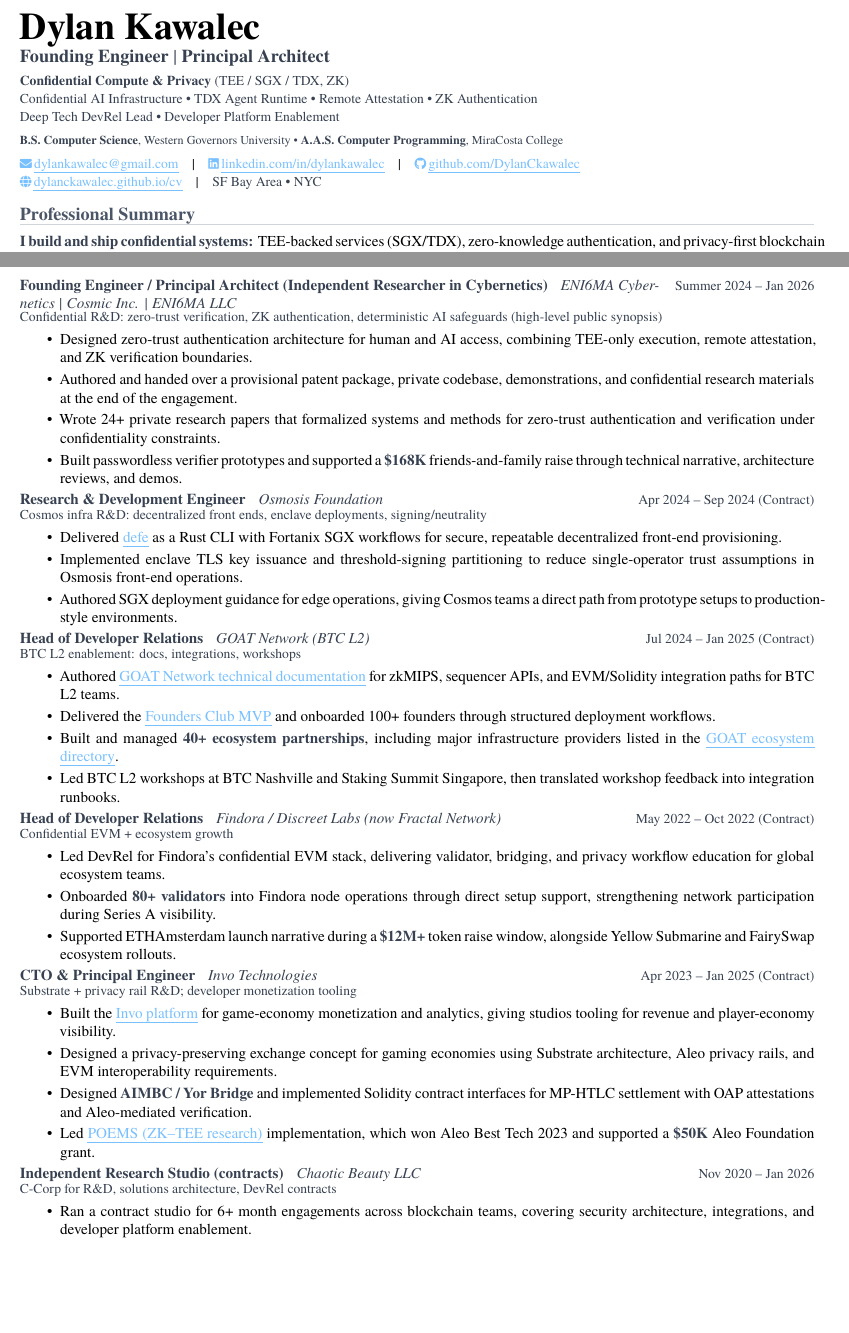
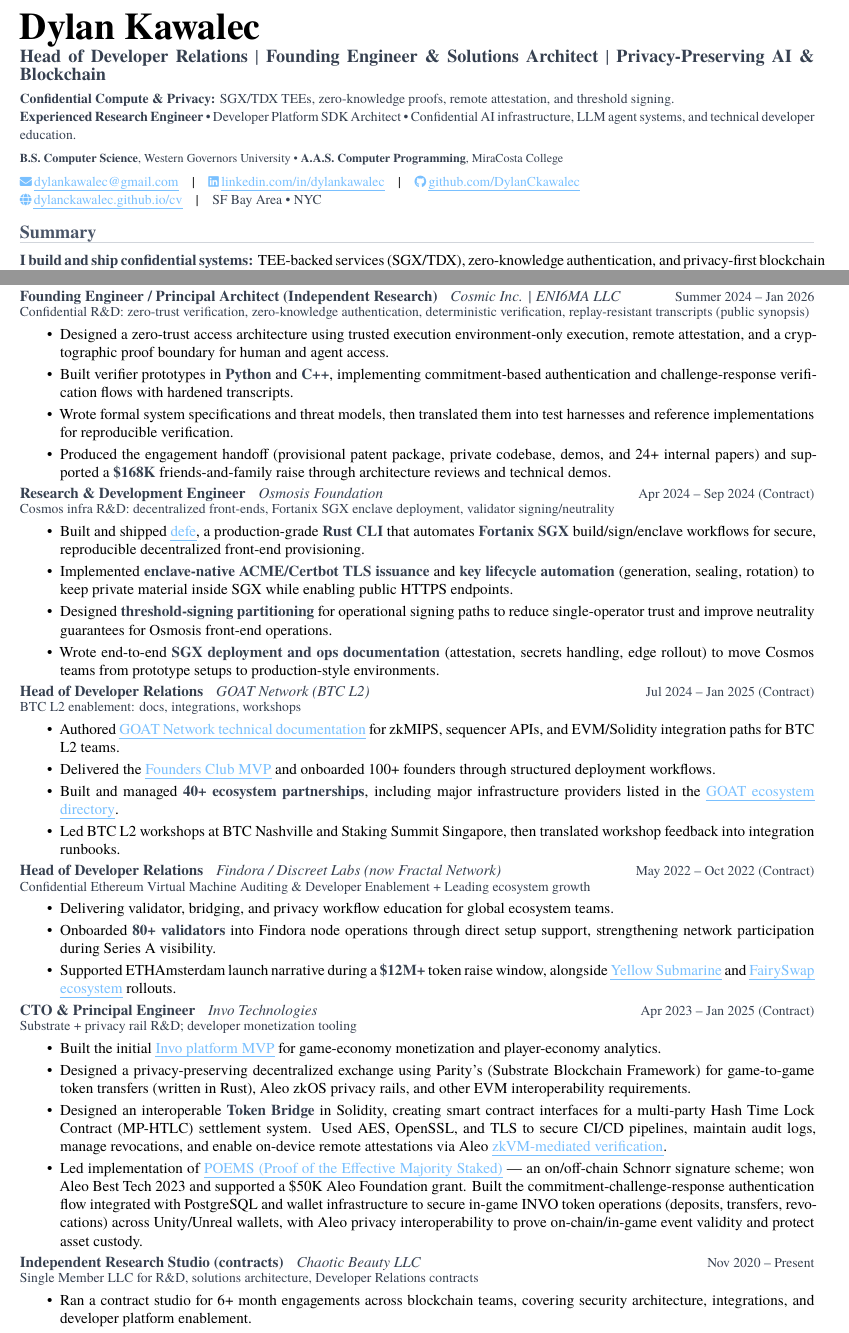
Before and after one commit to DylanCkawalec/cv, a LaTeX CV (resume/resume-1.tex): two parts of pages 1 and 2 of 3, joined at a grey line, cut so that both start at the same text, the shorter picture padded with empty space. Compiled offline with XeLaTeX; a missing font is replaced by an installed copy or a similar font.

Commit message:
resume update to match cv

```diff
--- a/resume/resume-1.tex
+++ b/resume/resume-1.tex
@@ -21,7 +21,12 @@
 \usepackage{fancyhdr}
 \usepackage[absolute,overlay]{textpos} % <-- Added for absolute positioning
 
-% ---------- Fonts (XeLaTeX: Times-like, TeX Gyre Termes with fallbacks) ----------
+% ---------- Fonts ----------
+\ifPDFTeX
+  \usepackage[T1]{fontenc}
+  \usepackage[utf8]{inputenc}
+  \usepackage{lmodern}
+\else
   \usepackage{fontspec}
   \defaultfontfeatures{Ligatures=TeX}
   \IfFontExistsTF{TeX Gyre Termes}{%
@@ -33,6 +38,7 @@
       \setmainfont{Latin Modern Roman}%
     }%
   }
+\fi
 
 % ---------- Colors ----------
 \definecolor{TitleBlue}{HTML}{79C0FF}
@@ -89,14 +95,13 @@
 \begin{minipage}[t]{\linewidth}
   % Name and Title
   {\Huge \resumeoldtextbf{Dylan Kawalec}}\par\vspace{1pt}
-  {\large \textcolor{HighlightGray}{\textbf{Founding Engineer} \textbar{} \textbf{Principal Architect}}}\par
+  {\large \textcolor{HighlightGray}{\textbf{Head of Developer Relations} \textbar{} \textbf{Founding Engineer \& Solutions Architect} \textbar{} \textbf{Privacy-Preserving AI \& Blockchain}}}\par
   % Expertise Row
   \vspace{3pt}
   {\small
     \textcolor{HighlightGray}{
-      \textbf{Confidential Compute \& Privacy} (TEE / SGX / TDX, ZK) \\
-      Confidential AI Infrastructure \textbullet{} TDX Agent Runtime \textbullet{} Remote Attestation \textbullet{} ZK Authentication \\
-      Deep Tech DevRel Lead \textbullet{} Developer Platform Enablement
+      \textbf{Confidential Compute \& Privacy:} SGX/TDX TEEs, zero-knowledge proofs, remote attestation, and threshold signing. \\
+      \textbf{Experienced Research Engineer} \textbullet{} Developer Platform SDK Architect \textbullet{} Confidential AI infrastructure, LLM agent systems, and technical developer education.
     }
   }\par
   % Education
@@ -122,9 +127,9 @@
 
 
 %=============================================================================
-% Summary (short + direct)
+% Summary
 %=============================================================================
-\section*{Professional Summary}
+\section*{Summary}
 \textbf{I build and ship confidential systems:} TEE-backed services (SGX/TDX), zero-knowledge authentication, and privacy-first blockchain infrastructure.\par
 \textbf{Current build focus:} confidential AI runtimes on TDX/SGX with remote attestation, zero-trust verification boundaries, and verifiable execution.\par
 \textbf{Execution model:} founding-engineer architecture with hands-on delivery across APIs, distributed services, Solidity smart contracts, and formal specifications.\par
@@ -169,24 +173,26 @@
+  \item Grew dstack repo visibility from 34 to 400+ GitHub stars in 6 months through docs, demos, integrations, and community programs (community calls and SF Bay Area meetups with Flashbots, tee.fail, Secret Network, and others).
 \end{itemize}
 \end{adjustwidth}
 
-\entry{Founding Engineer / Principal Architect (Independent Researcher in Cybernetics)}{ENI6MA Cybernetics \textbar{} Cosmic Inc. \textbar{} ENI6MA LLC}{Summer 2024 -- Jan 2026}
-\subline{Confidential R\&D: zero-trust verification, ZK authentication, deterministic AI safeguards (high-level public synopsis)}
+\entry{Founding Engineer / Principal Architect (Independent Research)}{Cosmic Inc. \textbar{} ENI6MA LLC}{Summer 2024 -- Jan 2026}
+\subline{Confidential R\&D: zero-trust verification, zero-knowledge authentication, deterministic verification, replay-resistant transcripts (public synopsis)}
 \begin{adjustwidth}{0.25in}{0in}
 \begin{itemize}
-  \item Designed zero-trust authentication architecture for human and AI access, combining TEE-only execution, remote attestation, and ZK verification boundaries.
-  \item Authored and handed over a provisional patent package, private codebase, demonstrations, and confidential research materials at the end of the engagement.
-  \item Wrote 24+ private research papers that formalized systems and methods for zero-trust authentication and verification under confidentiality constraints.
-  \item Built passwordless verifier prototypes and supported a \textbf{\$168K} friends-and-family raise through technical narrative, architecture reviews, and demos.
+  \item Designed a zero-trust access architecture using trusted execution environment-only execution, remote attestation, and a cryptographic proof boundary for human and agent access.
+  \item Built verifier prototypes in \textbf{Python} and \textbf{C++}, implementing commitment-based authentication and challenge-response verification flows with hardened transcripts.
+  \item Wrote formal system specifications and threat models, then translated them into test harnesses and reference implementations for reproducible verification.
+  \item Produced the engagement handoff (provisional patent package, private codebase, demos, and 24+ internal papers) and supported a \textbf{\$168K} friends-and-family raise through architecture reviews and technical demos.
 \end{itemize}
 \end{adjustwidth}
 
 \entry{Research \& Development Engineer}{Osmosis Foundation}{Apr 2024 -- Sep 2024 (Contract)}
-\subline{Cosmos infra R\&D: decentralized front ends, enclave deployments, signing/neutrality}
+\subline{Cosmos infra R\&D: decentralized front-ends, Fortanix SGX enclave deployment, validator signing/neutrality}
 \begin{adjustwidth}{0.25in}{0in}
 \begin{itemize}
-  \item Delivered \link{https://github.com/osmosis-labs/defe}{defe} as a Rust CLI with Fortanix SGX workflows for secure, repeatable decentralized front-end provisioning.
-  \item Implemented enclave TLS key issuance and threshold-signing partitioning to reduce single-operator trust assumptions in Osmosis front-end operations.
-  \item Authored SGX deployment guidance for edge operations, giving Cosmos teams a direct path from prototype setups to production-style environments.
+  \item Built and shipped \link{https://github.com/osmosis-labs/defe}{defe}, a production-grade \textbf{Rust CLI} that automates \textbf{Fortanix SGX} build/sign/enclave workflows for secure, reproducible decentralized front-end provisioning.
+  \item Implemented \textbf{enclave-native ACME/Certbot TLS issuance} and \textbf{key lifecycle automation} (generation, sealing, rotation) to keep private material inside SGX while enabling public HTTPS endpoints.
+  \item Designed \textbf{threshold-signing partitioning} for operational signing paths to reduce single-operator trust and improve neutrality guarantees for Osmosis front-end operations.
+  \item Wrote end-to-end \textbf{SGX deployment and ops documentation} (attestation, secrets handling, edge rollout) to move Cosmos teams from prototype setups to production-style environments.
 \end{itemize}
 \end{adjustwidth}
 
@@ -202,12 +208,12 @@
 \end{adjustwidth}
 
 \entry{Head of Developer Relations}{Findora / Discreet Labs (now Fractal Network)}{May 2022 -- Oct 2022 (Contract)}
-\subline{Confidential EVM + ecosystem growth}
+\subline{Confidential Ethereum Virtual Machine Auditing \& Developer Enablement + Leading ecosystem growth}
 \begin{adjustwidth}{0.25in}{0in}
 \begin{itemize}
-  \item Led DevRel for Findora's confidential EVM stack, delivering validator, bridging, and privacy workflow education for global ecosystem teams.
+  \item Delivering validator, bridging, and privacy workflow education for global ecosystem teams.
   \item Onboarded \textbf{80+ validators} into Findora node operations through direct setup support, strengthening network participation during Series A visibility.
-  \item Supported ETHAmsterdam launch narrative during a \textbf{\$12M+} token raise window, alongside Yellow Submarine and FairySwap ecosystem rollouts.
+  \item Supported ETHAmsterdam launch narrative during a \textbf{\$12M+} token raise window, alongside \link{https://medium.com/findorafoundation/yellow-submarine-a-technical-deep-dive-part-1-34dbb935f996}{Yellow Submarine} and \link{https://ecosystem.findora.org/}{FairySwap ecosystem} rollouts.
 \end{itemize}
 \end{adjustwidth}
 
@@ -215,19 +221,20 @@
 \subline{Substrate + privacy rail R\&D; developer monetization tooling}
 \begin{adjustwidth}{0.25in}{0in}
 \begin{itemize}
-  \item Built the \link{https://ourinvo.com/}{Invo platform} for game-economy monetization and analytics, giving studios tooling for revenue and player-economy visibility.
-  \item Designed a privacy-preserving exchange concept for gaming economies using Substrate architecture, Aleo privacy rails, and EVM interoperability requirements.
-  \item Designed \textbf{AIMBC / Yor Bridge} and implemented Solidity contract interfaces for MP-HTLC settlement with OAP attestations and Aleo-mediated verification.
-  \item Led \link{https://github.com/Invo-Technologies/poems}{POEMS (ZK--TEE research)} implementation, which won Aleo Best Tech 2023 and supported a \textbf{\$50K} Aleo Foundation grant.
+  \item Built the initial \link{https://ourinvo.com/}{Invo platform MVP} for game-economy monetization and player-economy analytics.
+  \item Designed a privacy-preserving decentralized exchange using Parity's (Substrate Blockchain Framework) for game-to-game token transfers (written in Rust), Aleo zkOS privacy rails, and other EVM interoperability requirements.
+  \item Designed an interoperable \textbf{Token Bridge} in Solidity, creating smart contract interfaces for a multi-party Hash Time Lock Contract (MP-HTLC) settlement system. Used AES, OpenSSL, and TLS to secure CI/CD pipelines, maintain audit logs, manage revocations, and enable on-device remote attestations via Aleo \link{https://github.com/ProvableHQ/snarkVM}{zkVM-mediated verification}.
+  \item Led implementation of \link{https://github.com/Invo-Technologies/poems}{POEMS (Proof of the Effective Majority Staked)} --- an on/off-chain Schnorr signature scheme; won Aleo Best Tech 2023 and supported a \$50K Aleo Foundation grant. Built the commitment-challenge-response authentication flow integrated with PostgreSQL and wallet infrastructure to secure in-game INVO token operations (deposits, transfers, revocations) across Unity/Unreal wallets, with Aleo privacy interoperability to prove on-chain/in-game event validity and protect asset custody.
 \end{itemize}
 \end{adjustwidth}
 
-\entry{Independent Research Studio (contracts)}{Chaotic Beauty LLC}{Nov 2020 -- Jan 2026}
-\subline{C-Corp for R\&D, solutions architecture, DevRel contracts}
+\entry{Independent Research Studio (contracts)}{Chaotic Beauty LLC}{Nov 2020 -- Present}
+\subline{Single Member LLC for R\&D, solutions architecture, Developer Relations contracts}
 \begin{adjustwidth}{0.25in}{0in}
 \begin{itemize}
   \item Ran a contract studio for 6+ month engagements across blockchain teams, covering security architecture, integrations, and developer platform enablement.
   \item Delivered MPC/threshold-signing custody patterns and key-management hardening to reduce operational key exposure in production digital-asset systems.
+  \item ZKM Partnership with Kevin Liu (CEO of ZKM) to build ZKM Documentation for the Bitcoin Layer 2 ecosystem.
 \end{itemize}
 \end{adjustwidth}
 
```
Also changed, not shown: resume/resume-1.pdf, resume/resume-1.tex (34 more changed lines). Lines whose indentation alone changed are shown as unchanged.
